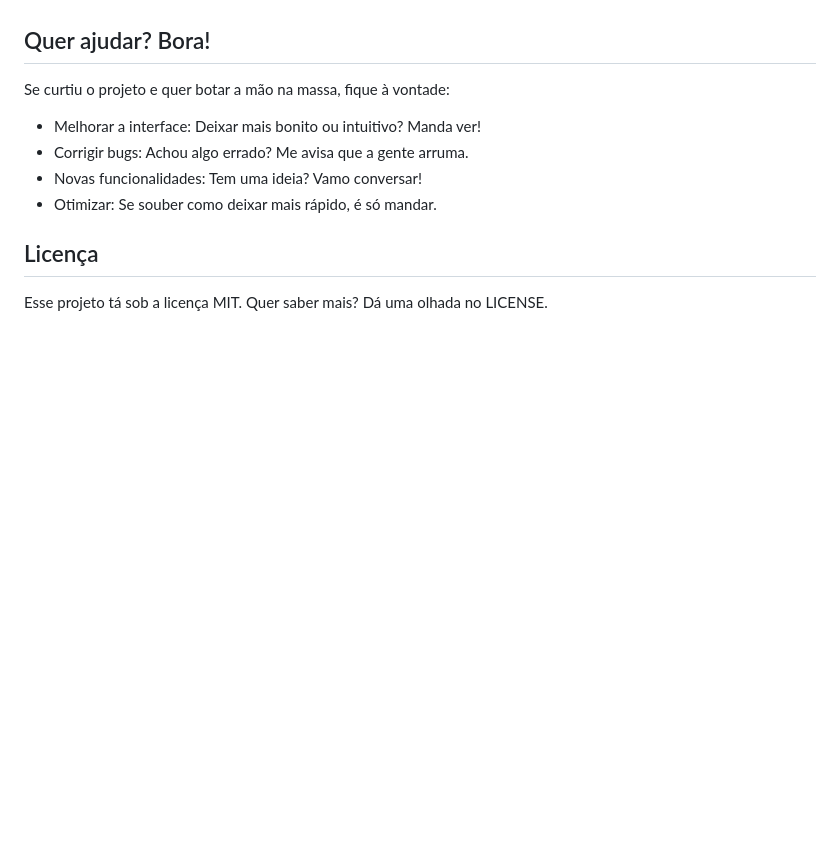
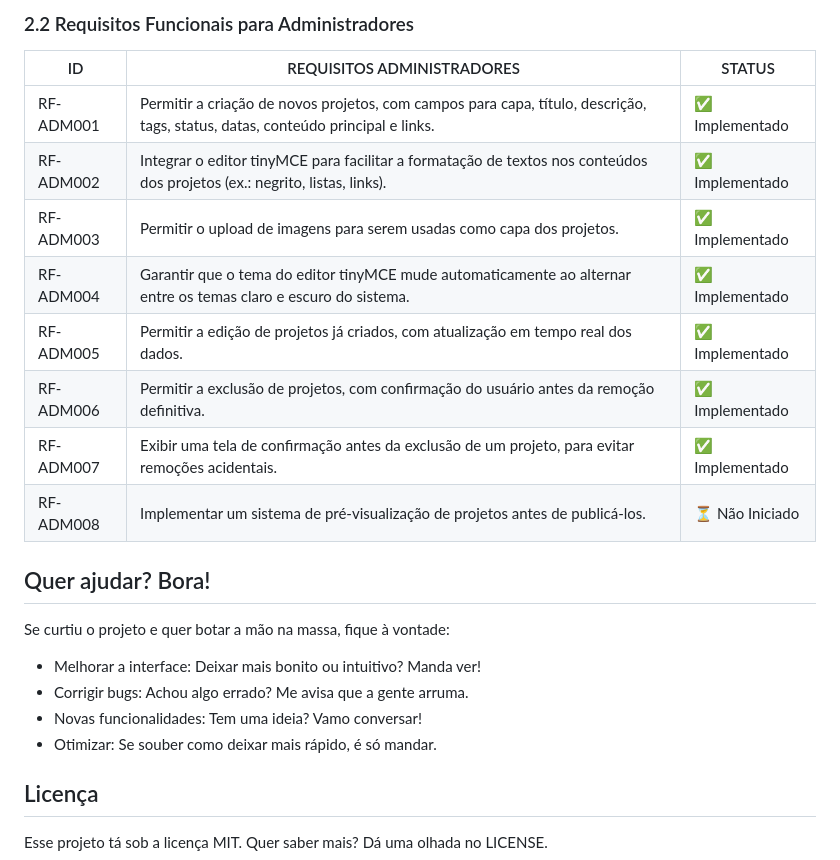
Before and after one commit to jerbss/jerbss_portfss, a Markdown page: README.md, the part around one of its changes. Drawn GitHub-style; blank space fills up the shorter version.

```diff
--- a/README.md
+++ b/README.md
@@ -52,3 +78,16 @@ Funciona em qualquer tela: celular, tablet, PC... Até no seu videogame se você
+### 2.2 Requisitos Funcionais para Administradores
+
+ID | REQUISITOS ADMINISTRADORES | STATUS
+---|----------------------------|-------
+RF-ADM001 | Permitir a criação de novos projetos, com campos para capa, título, descrição, tags, status, datas, conteúdo principal e links. | ✅ Implementado
+RF-ADM002 | Integrar o editor tinyMCE para facilitar a formatação de textos nos conteúdos dos projetos (ex.: negrito, listas, links). | ✅ Implementado
+RF-ADM003 | Permitir o upload de imagens para serem usadas como capa dos projetos. | ✅ Implementado
+RF-ADM004 | Garantir que o tema do editor tinyMCE mude automaticamente ao alternar entre os temas claro e escuro do sistema. | ✅ Implementado
+RF-ADM005 | Permitir a edição de projetos já criados, com atualização em tempo real dos dados. | ✅ Implementado
+RF-ADM006 | Permitir a exclusão de projetos, com confirmação do usuário antes da remoção definitiva. | ✅ Implementado
+RF-ADM007 | Exibir uma tela de confirmação antes da exclusão de um projeto, para evitar remoções acidentais. | ✅ Implementado
+RF-ADM008 | Implementar um sistema de pré-visualização de projetos antes de publicá-los. | ⏳ Não Iniciado
+
 ## Quer ajudar? Bora!
 
 Se curtiu o projeto e quer botar a mão na massa, fique à vontade:
```
Also changed, not shown: other parts of README.md (+26 -0 lines).
